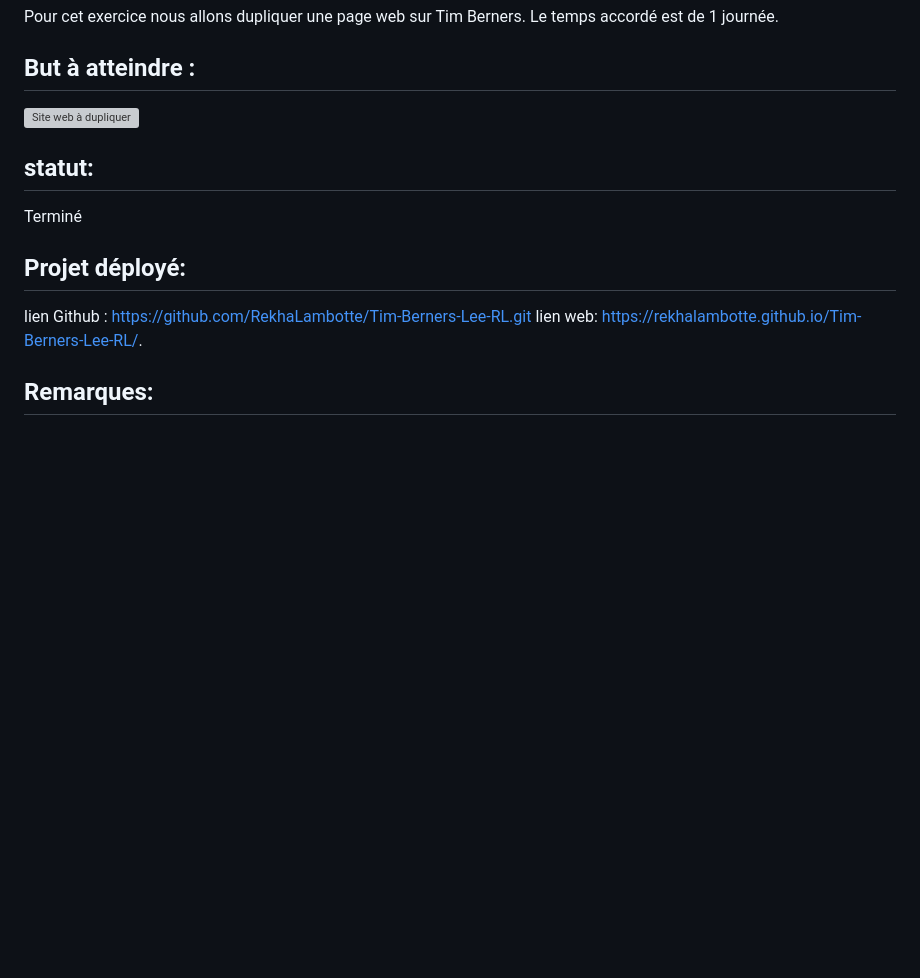
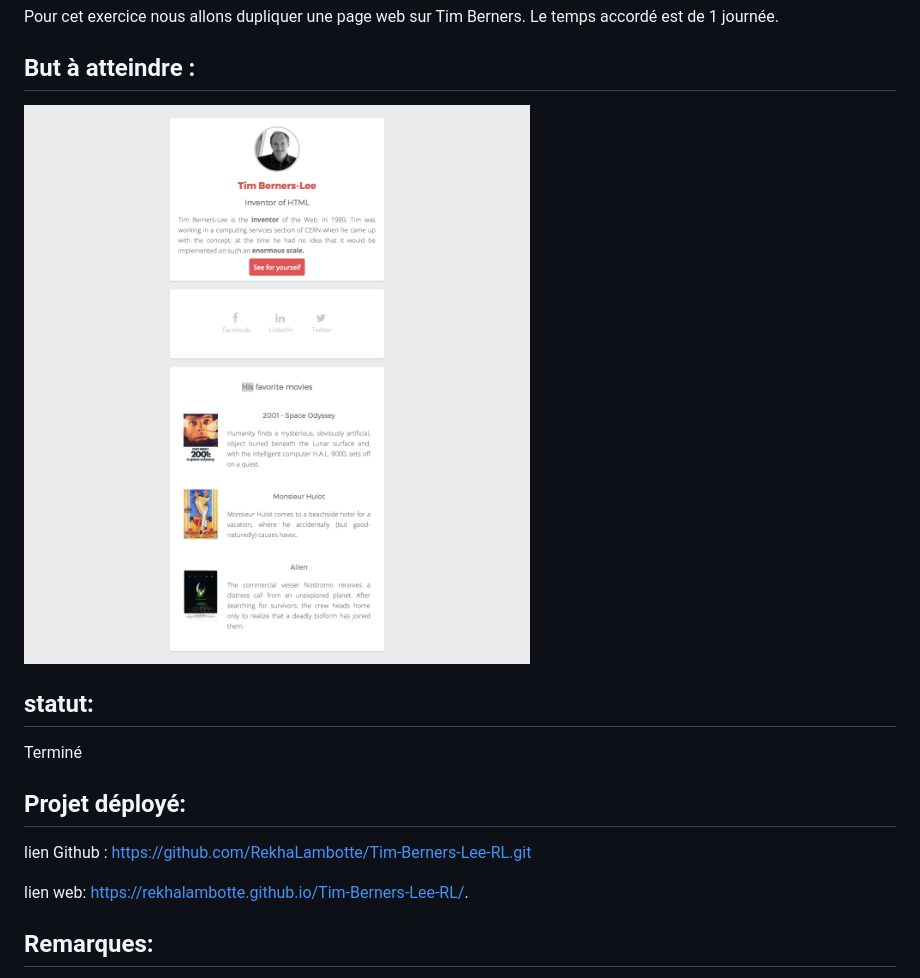
Before and after one commit to RekhaLambotte/Tim-Berners-Lee-RL, a Markdown page: README.md, the part around the change. GitHub-like rendering; pictures changed too: image/goal-tim-css.png (added); blank space fills up the shorter version; grey boxes are pictures that could not be loaded.

```diff
--- a/README.md
+++ b/README.md
@@ -16,13 +16,14 @@ Juste moi :)
 Pour cet exercice nous allons dupliquer une page web sur Tim Berners. Le temps accordé est de 1 journée.
 
 ## But à atteindre :
-![Site web à dupliquer](image/goal-tim-css.jpg)
+![Site web à dupliquer](image/goal-tim-css.png)
 
 ## statut:
 Terminé
 
 ## Projet déployé:
 lien Github : https://github.com/RekhaLambotte/Tim-Berners-Lee-RL.git
+
 lien web: https://rekhalambotte.github.io/Tim-Berners-Lee-RL/.
 
 ## Remarques:
```
